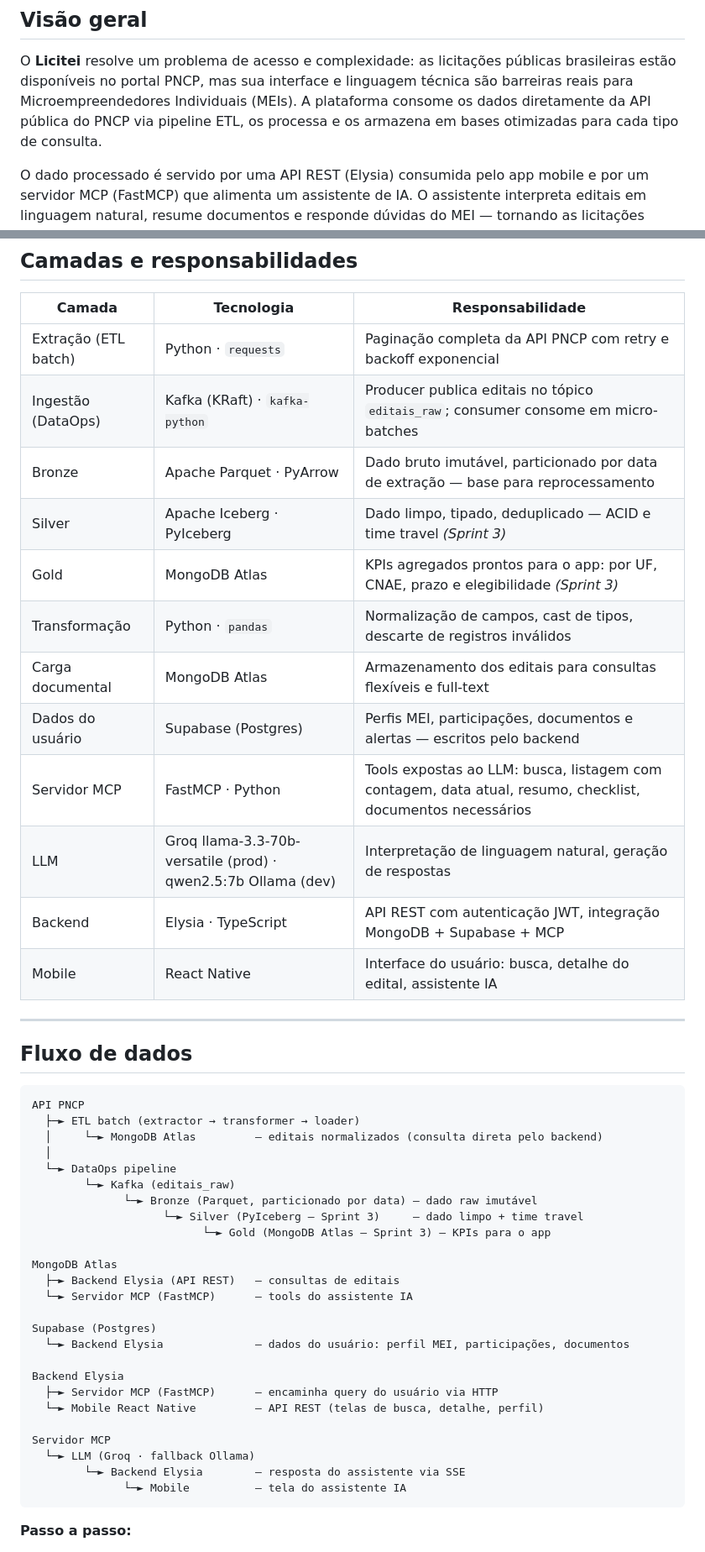
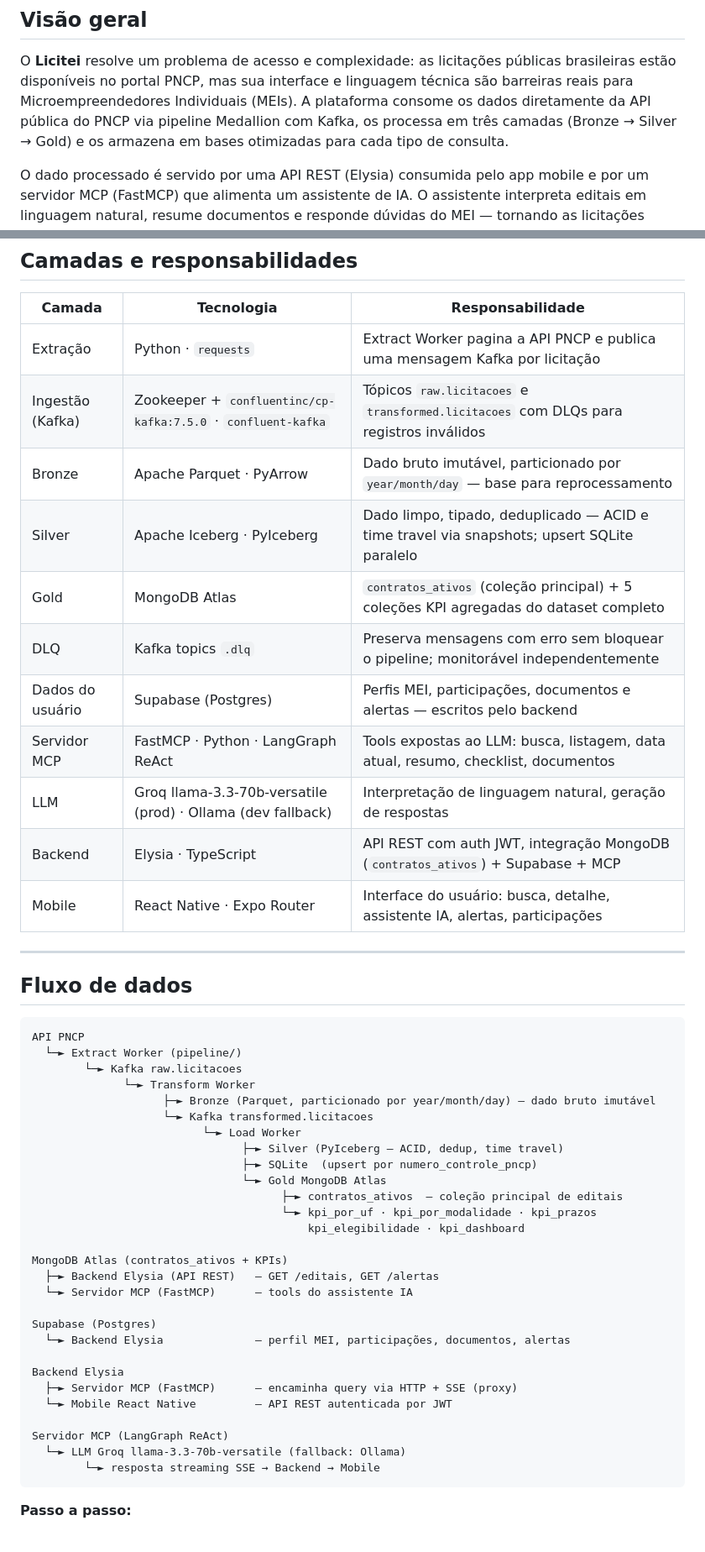
Before and after one commit to VyNas07/Licitei, a Markdown page: docs/architecture.md, 2 parts joined by grey strips. Shown at 84% size. Drawn GitHub-style.

````diff
--- a/docs/architecture.md
+++ b/docs/architecture.md
@@ -5,8 +5,8 @@
 O **Licitei** resolve um problema de acesso e complexidade: as licitações públicas brasileiras
 estão disponíveis no portal PNCP, mas sua interface e linguagem técnica são barreiras reais
 para Microempreendedores Individuais (MEIs). A plataforma consome os dados diretamente da
-API pública do PNCP via pipeline ETL, os processa e os armazena em bases otimizadas para
-cada tipo de consulta.
+API pública do PNCP via pipeline Medallion com Kafka, os processa em três camadas (Bronze →
+Silver → Gold) e os armazena em bases otimizadas para cada tipo de consulta.
 
 O dado processado é servido por uma API REST (Elysia) consumida pelo app mobile e por um
 servidor MCP (FastMCP) que alimenta um assistente de IA. O assistente interpreta editais
@@ -38,18 +41,17 @@ flowchart LR
 
 | Camada | Tecnologia | Responsabilidade |
 | --- | --- | --- |
-| Extração (ETL batch) | Python · `requests` | Paginação completa da API PNCP com retry e backoff exponencial |
-| Ingestão (DataOps) | Kafka (KRaft) · `kafka-python` | Producer publica editais no tópico `editais_raw`; consumer consome em micro-batches |
-| Bronze | Apache Parquet · PyArrow | Dado bruto imutável, particionado por data de extração — base para reprocessamento |
-| Silver | Apache Iceberg · PyIceberg | Dado limpo, tipado, deduplicado — ACID e time travel *(Sprint 3)* |
-| Gold | MongoDB Atlas | KPIs agregados prontos para o app: por UF, CNAE, prazo e elegibilidade *(Sprint 3)* |
-| Transformação | Python · `pandas` | Normalização de campos, cast de tipos, descarte de registros inválidos |
-| Carga documental | MongoDB Atlas | Armazenamento dos editais para consultas flexíveis e full-text |
+| Extração | Python · `requests` | Extract Worker pagina a API PNCP e publica uma mensagem Kafka por licitação |
+| Ingestão (Kafka) | Zookeeper + `confluentinc/cp-kafka:7.5.0` · `confluent-kafka` | Tópicos `raw.licitacoes` e `transformed.licitacoes` com DLQs para registros inválidos |
+| Bronze | Apache Parquet · PyArrow | Dado bruto imutável, particionado por `year/month/day` — base para reprocessamento |
+| Silver | Apache Iceberg · PyIceberg | Dado limpo, tipado, deduplicado — ACID e time travel via snapshots; upsert SQLite paralelo |
+| Gold | MongoDB Atlas | `contratos_ativos` (coleção principal) + 5 coleções KPI agregadas do dataset completo |
+| DLQ | Kafka topics `.dlq` | Preserva mensagens com erro sem bloquear o pipeline; monitorável independentemente |
 | Dados do usuário | Supabase (Postgres) | Perfis MEI, participações, documentos e alertas — escritos pelo backend |
-| Servidor MCP | FastMCP · Python | Tools expostas ao LLM: busca, listagem com contagem, data atual, resumo, checklist, documentos necessários |
-| LLM | Groq llama-3.3-70b-versatile (prod) · qwen2.5:7b Ollama (dev) | Interpretação de linguagem natural, geração de respostas |
-| Backend | Elysia · TypeScript | API REST com autenticação JWT, integração MongoDB + Supabase + MCP |
-| Mobile | React Native | Interface do usuário: busca, detalhe do edital, assistente IA |
+| Servidor MCP | FastMCP · Python · LangGraph ReAct | Tools expostas ao LLM: busca, listagem, data atual, resumo, checklist, documentos |
+| LLM | Groq llama-3.3-70b-versatile (prod) · Ollama (dev fallback) | Interpretação de linguagem natural, geração de respostas |
+| Backend | Elysia · TypeScript | API REST com auth JWT, integração MongoDB (`contratos_ativos`) + Supabase + MCP |
+| Mobile | React Native · Expo Router | Interface do usuário: busca, detalhe, assistente IA, alertas, participações |
 
 ---
 
@@ -57,30 +59,33 @@ flowchart LR
 
 ```text
 API PNCP
-  ├─► ETL batch (extractor → transformer → loader)
-  │     └─► MongoDB Atlas         — editais normalizados (consulta direta pelo backend)
-  │
-  └─► DataOps pipeline
-        └─► Kafka (editais_raw)
-              └─► Bronze (Parquet, particionado por data) — dado raw imutável
-                    └─► Silver (PyIceberg — Sprint 3)     — dado limpo + time travel
-                          └─► Gold (MongoDB Atlas — Sprint 3) — KPIs para o app
+  └─► Extract Worker (pipeline/)
+        └─► Kafka raw.licitacoes
+              └─► Transform Worker
+                    ├─► Bronze (Parquet, particionado por year/month/day) — dado bruto imutável
+                    └─► Kafka transformed.licitacoes
+                          └─► Load Worker
+                                ├─► Silver (PyIceberg — ACID, dedup, time travel)
+                                ├─► SQLite  (upsert por numero_controle_pncp)
+                                └─► Gold MongoDB Atlas
+                                      ├─► contratos_ativos  — coleção principal de editais
+                                      └─► kpi_por_uf · kpi_por_modalidade · kpi_prazos
+                                          kpi_elegibilidade · kpi_dashboard
 
-MongoDB Atlas
-  ├─► Backend Elysia (API REST)   — consultas de editais
+MongoDB Atlas (contratos_ativos + KPIs)
+  ├─► Backend Elysia (API REST)   — GET /editais, GET /alertas
   └─► Servidor MCP (FastMCP)      — tools do assistente IA
 
 Supabase (Postgres)
-  └─► Backend Elysia              — dados do usuário: perfil MEI, participações, documentos
+  └─► Backend Elysia              — perfil MEI, participações, documentos, alertas
 
 Backend Elysia
-  ├─► Servidor MCP (FastMCP)      — encaminha query do usuário via HTTP
-  └─► Mobile React Native         — API REST (telas de busca, detalhe, perfil)
+  ├─► Servidor MCP (FastMCP)      — encaminha query via HTTP + SSE (proxy)
+  └─► Mobile React Native         — API REST autenticada por JWT
 
-Servidor MCP
-  └─► LLM (Groq · fallback Ollama)
-        └─► Backend Elysia        — resposta do assistente via SSE
-              └─► Mobile          — tela do assistente IA
+Servidor MCP (LangGraph ReAct)
+  └─► LLM Groq llama-3.3-70b-versatile (fallback: Ollama)
+        └─► resposta streaming SSE → Backend → Mobile
 ```
 
 **Passo a passo:**
````
Also changed, not shown: other parts of docs/architecture.md (+13 -10 lines), README.md (+6 -9 lines), docs/adr/007-dataops-medallion.md (+31 -4 lines).
